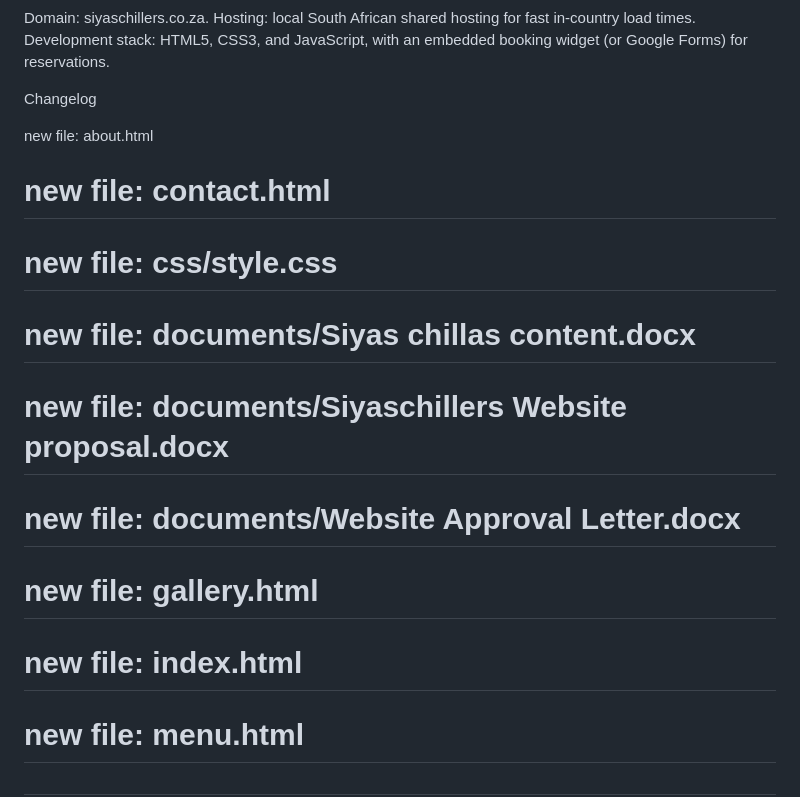
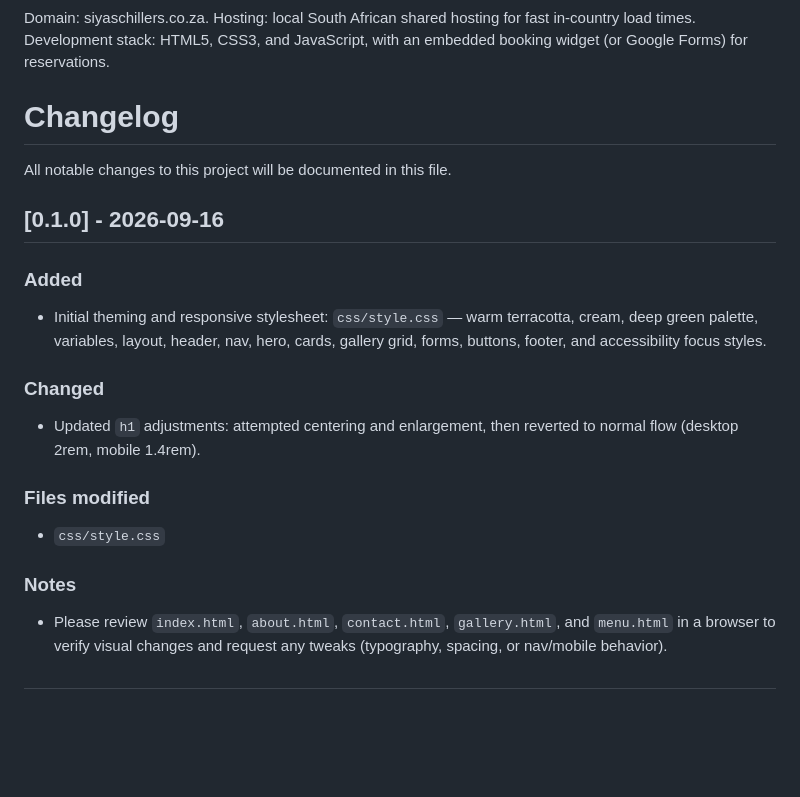
Before and after one commit to Harete21/Siya-s-Chillers-repository, a Markdown page: README.md, the part around one of its changes. Drawn GitHub-style; blank space fills up the shorter version.

Commit message:
Revise Changelog with project updates and notes
Updated the Changelog section with notable changes and notes for review.

```diff
--- a/README.md
+++ b/README.md
@@ -87,15 +87,22 @@ Technical Requirements
 Domain: siyaschillers.co.za. Hosting: local South African shared hosting for fast in-country load times. Development stack: HTML5, CSS3, and JavaScript, with an embedded booking widget (or Google Forms) for reservations.
 
 
-Changelog
+# Changelog
 
-new file:   about.html
-#	new file:   contact.html
-#	new file:   css/style.css
-#	new file:   documents/Siyas chillas content.docx
-#	new file:   documents/Siyaschillers Website proposal.docx
-#	new file:   documents/Website Approval Letter.docx
-#	new file:   gallery.html
-#	new file:   index.html
-#	new file:   menu.html
+All notable changes to this project will be documented in this file.
+
+## [0.1.0] - 2026-09-16
+### Added
+- Initial theming and responsive stylesheet: `css/style.css` — warm terracotta, cream, deep green palette, variables, layout, header, nav, hero, cards, gallery grid, forms, buttons, footer, and accessibility focus styles.
+
+### Changed
+- Updated `h1` adjustments: attempted centering and enlargement, then reverted to normal flow (desktop 2rem, mobile 1.4rem).
+
+### Files modified
+- `css/style.css`
+
+### Notes
+- Please review `index.html`, `about.html`, `contact.html`, `gallery.html`, and `menu.html` in a browser to verify visual changes and request any tweaks (typography, spacing, or nav/mobile behavior).
+
+
 #
```
Also changed, not shown: other parts of README.md (+1 -1 lines).
